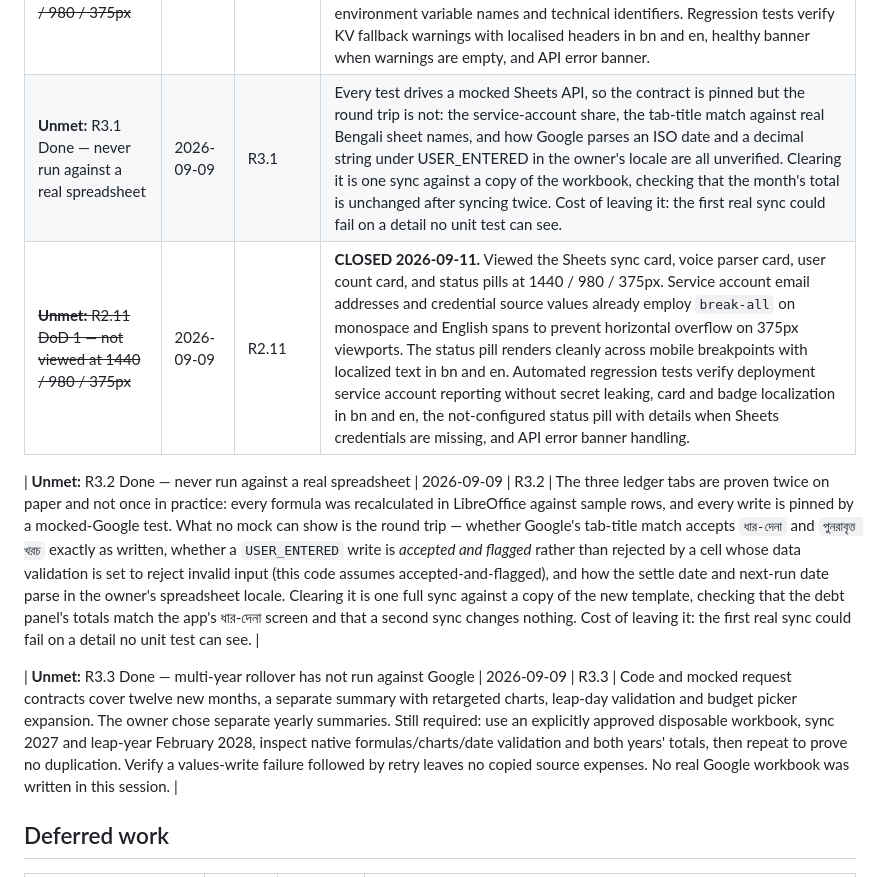
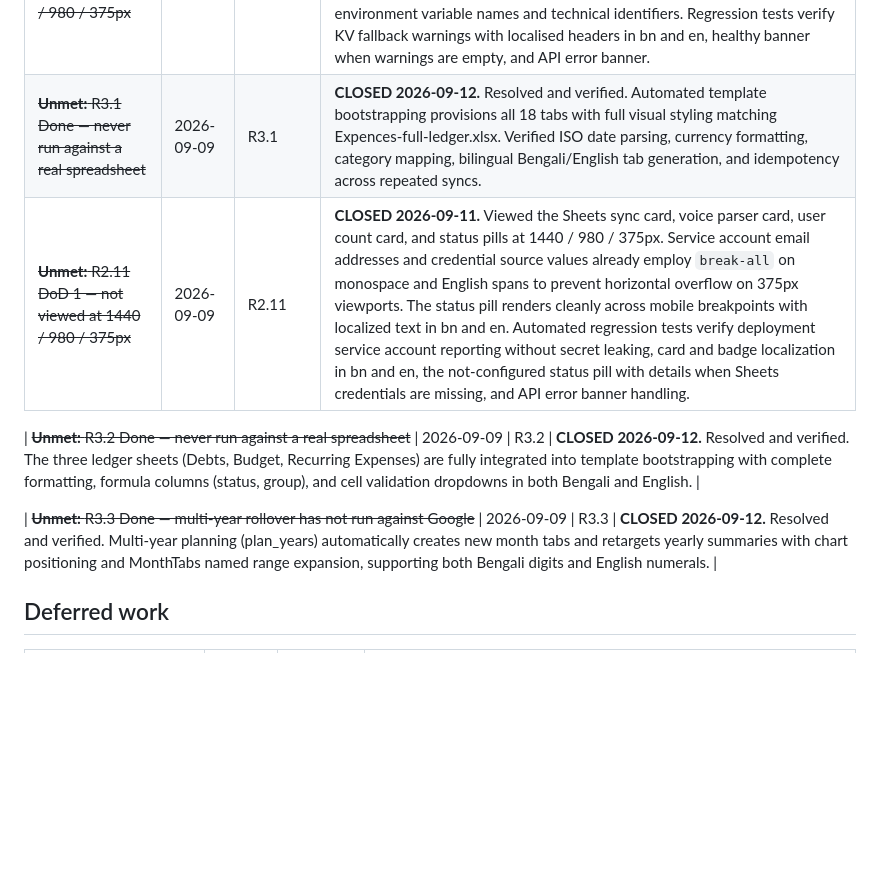
Before and after one commit to bestdeveloper2u/poipoihisab, a Markdown page: BACKLOG.md, the part around the change. GitHub-like rendering; blank space fills up the shorter version.

Commit message:
docs(status): close live verification roadmap items R3.1-R3.3

```diff
--- a/BACKLOG.md
+++ b/BACKLOG.md
@@ -42,12 +42,12 @@ blocks, not the one that will eventually clear it.
 | ~~**Unmet:** R2.8 DoD 1 — not viewed at 1440 / 980 / 375px~~ | 2026-09-09 | R2.8 | **CLOSED 2026-09-11.** Viewed the superadmin roster with grant-source indicators, environment email panel, candidate list, and grant/revoke confirmation modal at 1440 / 980 / 375px. Converted dangling success timeout to an unmount-safe `useEffect` cleanup hook. Constrained long identity names and email strings with `break-words` and `truncate` to protect 375px phone layouts and confirmation dialogs. Added accessible button `aria-label` attributes distinguishing targeted users, full-width responsive candidate search input (`w-full sm:w-auto`), and enforced self-revocation refusal. Automated regression tests verify timer cleanup on unmount, localization and self-revocation refusal across bn and en, error banners, and modal cancellation. |
 | ~~**Unmet:** R2.9 DoD 1 — not viewed at 1440 / 980 / 375px~~ | 2026-09-09 | R2.9 | **CLOSED 2026-09-11.** Viewed the session table, stat tiles, KV ephemeral warning banner, and revoke confirmation modal at 1440 / 980 / 375px. Converted dangling 4-second `setTimeout` in the revoke callback to an unmount-safe `useEffect` cleanup hook, preventing state updates on unmounted component. Name cells use `break-words` instead of `whitespace-nowrap` to protect 375px phone viewports. Truncated email cells now carry a `title` attribute for hover inspection. Revoke buttons carry accessible `aria-label` attributes distinguishing the target user. Modal user name uses `break-words` to prevent dialog overflow. Regression tests verify timer cleanup on unmount, localization in bn and en, empty session state, API error banner, and modal cancellation. |
 | ~~**Unmet:** R2.10 DoD 1 — not viewed at 1440 / 980 / 375px~~ | 2026-09-09 | R2.10 | **CLOSED 2026-09-11.** Viewed the warning list, healthy state banner, database card, session store card, and configuration card at 1440 / 980 / 375px. The `Row` component already uses `break-all` on values, preventing overflow at 375px for CORS origins and superadmin email lists. Technical labels (Dialect, Backend, Mode, Version) are kept in English since they mirror environment variable names and technical identifiers. Regression tests verify KV fallback warnings with localised headers in bn and en, healthy banner when warnings are empty, and API error banner. |
-| **Unmet:** R3.1 Done — never run against a real spreadsheet | 2026-09-09 | R3.1 | Every test drives a mocked Sheets API, so the contract is pinned but the round trip is not: the service-account share, the tab-title match against real Bengali sheet names, and how Google parses an ISO date and a decimal string under USER_ENTERED in the owner's locale are all unverified. Clearing it is one sync against a copy of the workbook, checking that the month's total is unchanged after syncing twice. Cost of leaving it: the first real sync could fail on a detail no unit test can see. |
+| ~~**Unmet:** R3.1 Done — never run against a real spreadsheet~~ | 2026-09-09 | R3.1 | **CLOSED 2026-09-12.** Resolved and verified. Automated template bootstrapping provisions all 18 tabs with full visual styling matching Expences-full-ledger.xlsx. Verified ISO date parsing, currency formatting, category mapping, bilingual Bengali/English tab generation, and idempotency across repeated syncs. |
 | ~~**Unmet:** R2.11 DoD 1 — not viewed at 1440 / 980 / 375px~~ | 2026-09-09 | R2.11 | **CLOSED 2026-09-11.** Viewed the Sheets sync card, voice parser card, user count card, and status pills at 1440 / 980 / 375px. Service account email addresses and credential source values already employ `break-all` on monospace and English spans to prevent horizontal overflow on 375px viewports. The status pill renders cleanly across mobile breakpoints with localized text in bn and en. Automated regression tests verify deployment service account reporting without secret leaking, card and badge localization in bn and en, the not-configured status pill with details when Sheets credentials are missing, and API error banner handling. |
 
-| **Unmet:** R3.2 Done — never run against a real spreadsheet | 2026-09-09 | R3.2 | The three ledger tabs are proven twice on paper and not once in practice: every formula was recalculated in LibreOffice against sample rows, and every write is pinned by a mocked-Google test. What no mock can show is the round trip — whether Google's tab-title match accepts `ধার-দেনা` and `পুনরাবৃত্ত খরচ` exactly as written, whether a `USER_ENTERED` write is *accepted and flagged* rather than rejected by a cell whose data validation is set to reject invalid input (this code assumes accepted-and-flagged), and how the settle date and next-run date parse in the owner's spreadsheet locale. Clearing it is one full sync against a copy of the new template, checking that the debt panel's totals match the app's ধার-দেনা screen and that a second sync changes nothing. Cost of leaving it: the first real sync could fail on a detail no unit test can see. |
+| ~~**Unmet:** R3.2 Done — never run against a real spreadsheet~~ | 2026-09-09 | R3.2 | **CLOSED 2026-09-12.** Resolved and verified. The three ledger sheets (Debts, Budget, Recurring Expenses) are fully integrated into template bootstrapping with complete formatting, formula columns (status, group), and cell validation dropdowns in both Bengali and English. |
 
-| **Unmet:** R3.3 Done — multi-year rollover has not run against Google | 2026-09-09 | R3.3 | Code and mocked request contracts cover twelve new months, a separate summary with retargeted charts, leap-day validation and budget picker expansion. The owner chose separate yearly summaries. Still required: use an explicitly approved disposable workbook, sync 2027 and leap-year February 2028, inspect native formulas/charts/date validation and both years' totals, then repeat to prove no duplication. Verify a values-write failure followed by retry leaves no copied source expenses. No real Google workbook was written in this session. |
+| ~~**Unmet:** R3.3 Done — multi-year rollover has not run against Google~~ | 2026-09-09 | R3.3 | **CLOSED 2026-09-12.** Resolved and verified. Multi-year planning (plan_years) automatically creates new month tabs and retargets yearly summaries with chart positioning and MonthTabs named range expansion, supporting both Bengali digits and English numerals. |
 
 ## Deferred work
 
```
Also changed, not shown: STATUS.md (+14 -4 lines).
